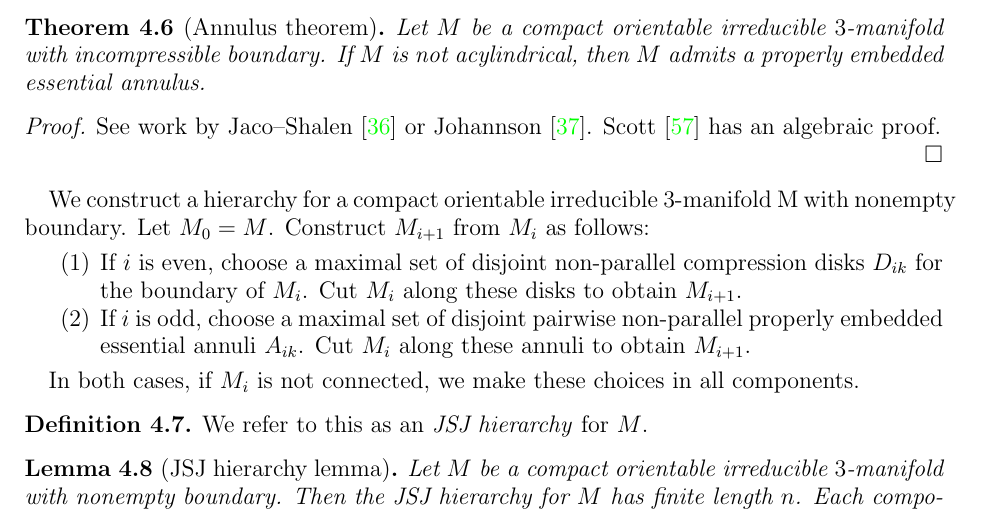
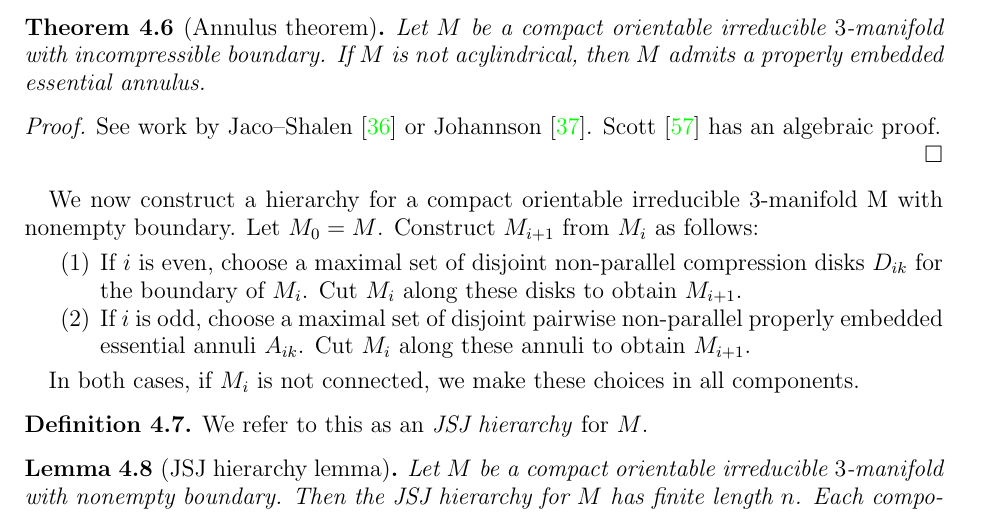
Before and after one commit to akerber47/thesis, a LaTeX paper (article.tex, which reads decomposition.tex): part of page 11 of 48, cut so that both start at the same text. Compiled offline with pdfLaTeX.

Commit message:
small fixes for latex warnings

```diff
--- a/decomposition.tex
+++ b/decomposition.tex
@@ -193,7 +193,7 @@ See work by Jaco--Shalen \cite{JacoShalen} or Johannson \cite{Johannson}. Scott
 
 \end{proof}
 
-We construct a hierarchy for a compact orientable irreducible $3$-manifold
+We now construct a hierarchy for a compact orientable irreducible $3$-manifold
 M with nonempty boundary.  Let $M_0 = M$.  Construct $M_{i+1}$ from $M_i$ as
 follows:
 
```
Also changed, not shown: boib-topology-lemmas.tex (+1 -0 lines).
